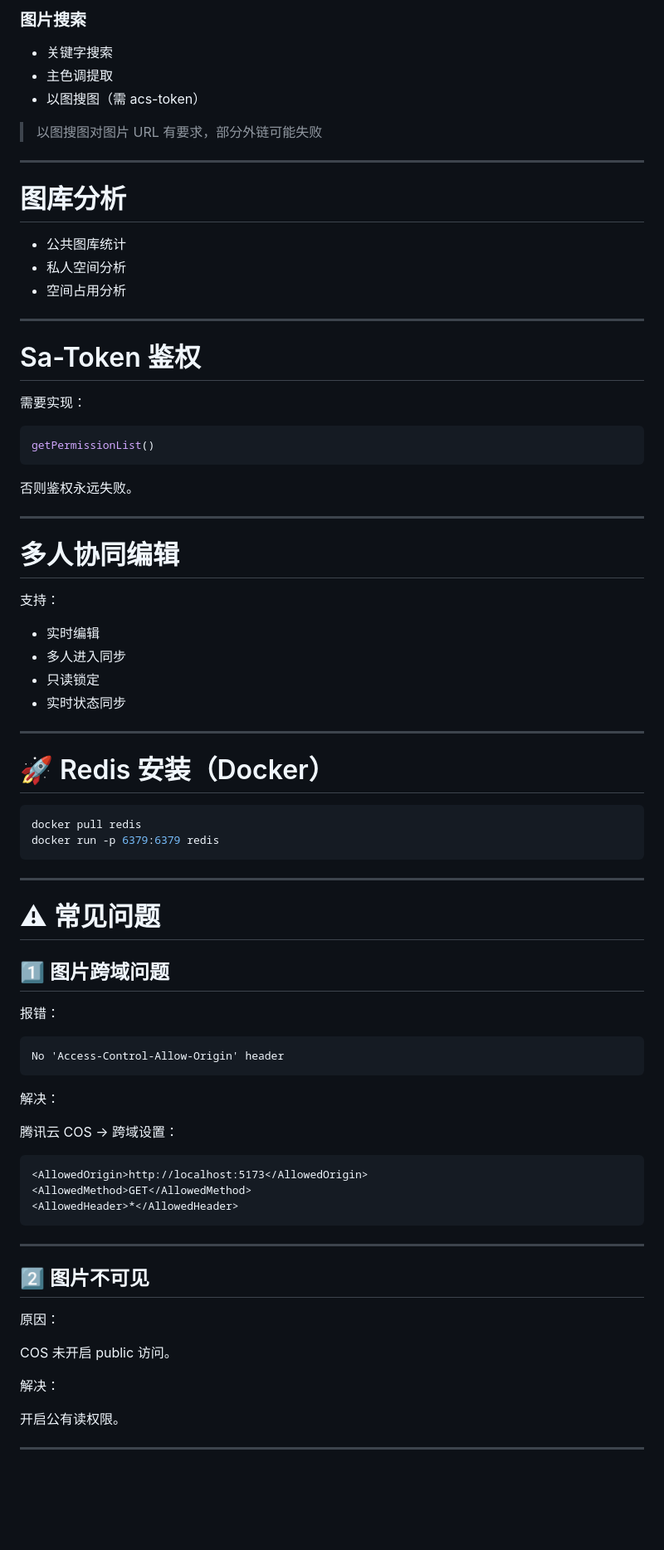
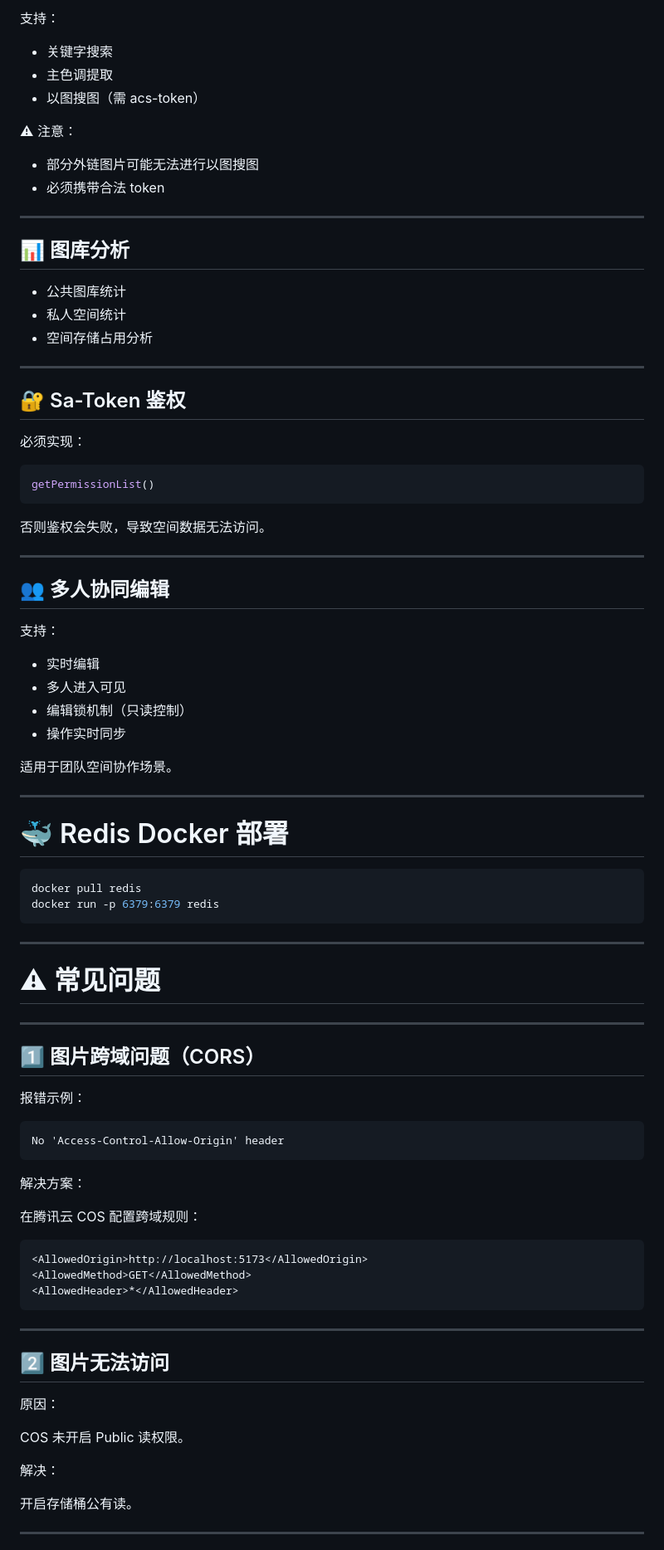
Before and after one commit to reallyhandsomeman/cloud-picture-project, a Markdown page: README.md, the part around one of its changes. Shown at 83% size. GitHub-like rendering; blank space fills up the shorter version.

````diff
--- a/README.md
+++ b/README.md
@@ -167,46 +175,51 @@ http://localhost:5173
 
-### 图片搜索
+支持：
 
 * 关键字搜索
 * 主色调提取
 * 以图搜图（需 acs-token）
 
-> 以图搜图对图片 URL 有要求，部分外链可能失败
+⚠ 注意：
+
+* 部分外链图片可能无法进行以图搜图
+* 必须携带合法 token
 
 ---
 
-# 图库分析
+## 📊 图库分析
 
 * 公共图库统计
-* 私人空间分析
-* 空间占用分析
+* 私人空间统计
+* 空间存储占用分析
 
 ---
 
-# Sa-Token 鉴权
+## 🔐 Sa-Token 鉴权
 
-需要实现：
+必须实现：
 
 ```java
 getPermissionList()
 ```
 
-否则鉴权永远失败。
+否则鉴权会失败，导致空间数据无法访问。
 
 ---
 
-# 多人协同编辑
+## 👥 多人协同编辑
 
 支持：
 
 * 实时编辑
-* 多人进入同步
-* 只读锁定
-* 实时状态同步
+* 多人进入可见
+* 编辑锁机制（只读控制）
+* 操作实时同步
+
+适用于团队空间协作场景。
 
 ---
 
-# 🚀 Redis 安装（Docker）
+# 🐳 Redis Docker 部署
 
 ```bash
 docker pull redis
@@ -217,17 +230,19 @@ docker run -p 6379:6379 redis
 
 # ⚠ 常见问题
 
-## 1️⃣ 图片跨域问题
+---
 
-报错：
+## 1️⃣ 图片跨域问题（CORS）
+
+报错示例：
 
 ```
 No 'Access-Control-Allow-Origin' header
 ```
 
-解决：
+解决方案：
 
-腾讯云 COS → 跨域设置：
+在腾讯云 COS 配置跨域规则：
 
 ```xml
 <AllowedOrigin>http://localhost:5173</AllowedOrigin>
@@ -237,15 +252,15 @@ No 'Access-Control-Allow-Origin' header
 
 ---
 
-## 2️⃣ 图片不可见
+## 2️⃣ 图片无法访问
 
 原因：
 
-COS 未开启 public 访问。
+COS 未开启 Public 读权限。
 
 解决：
 
-开启公有读权限。
+开启存储桶公有读。
 
 ---
 
````
Also changed, not shown: other parts of README.md (+83 -75 lines).
